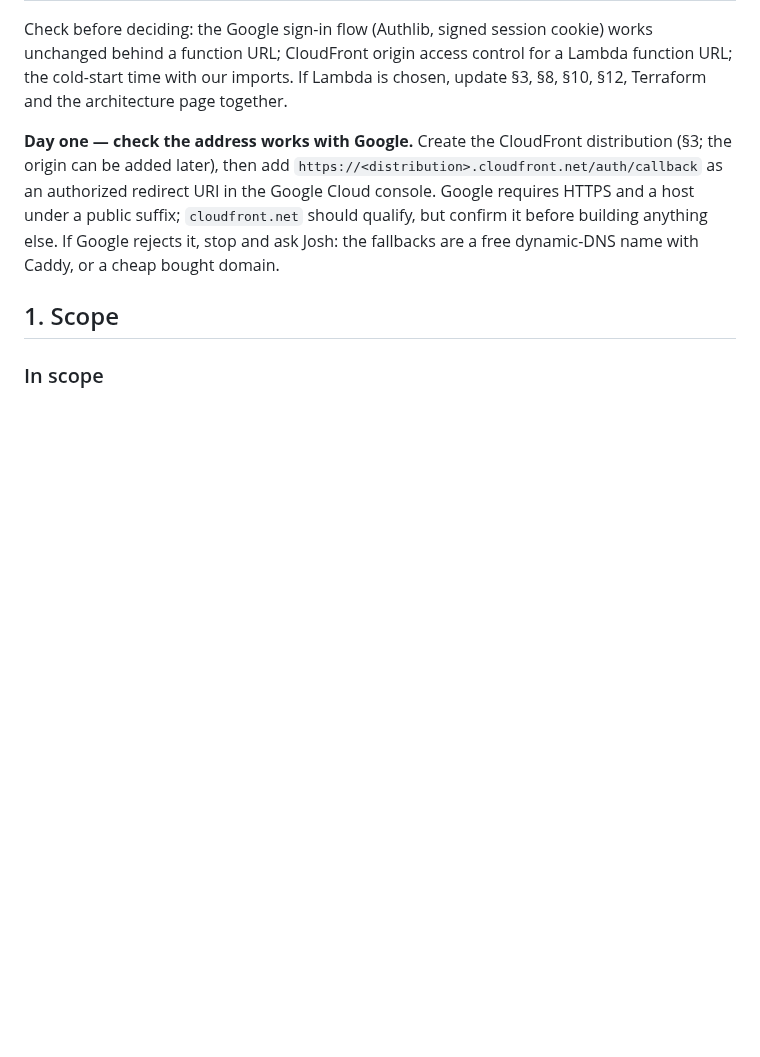
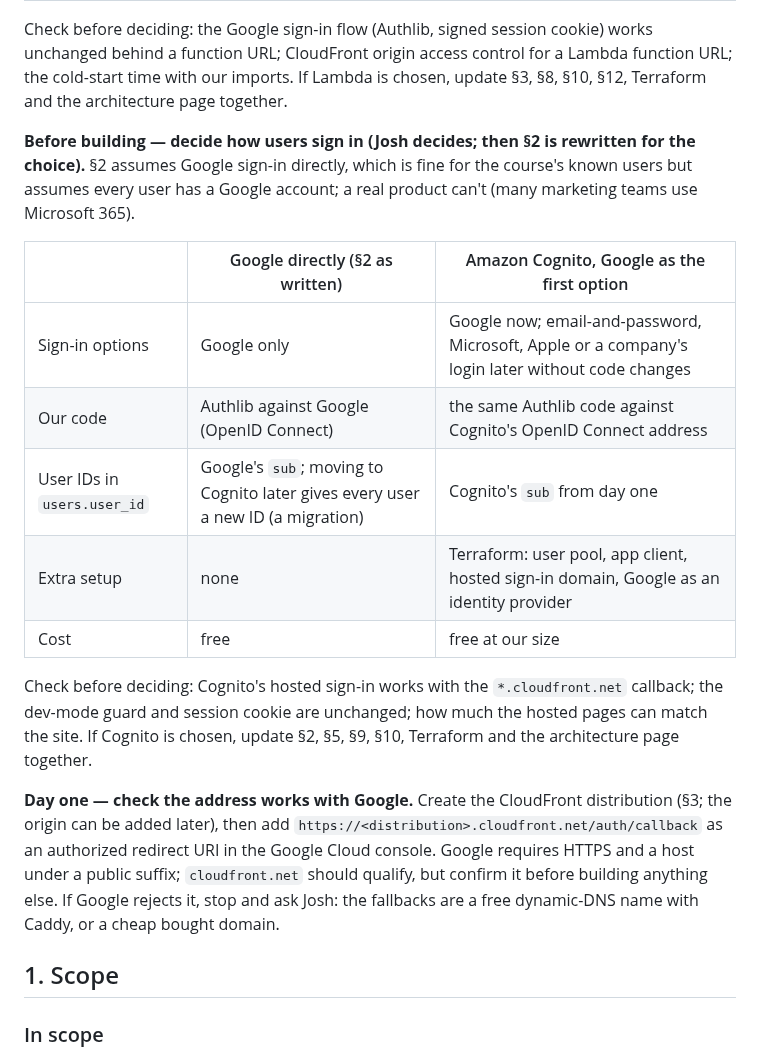
Before and after one commit to kelvinlowhm86/neurolens, a Markdown page: docs/M3b_spec.md, the part around the change. Drawn GitHub-style; blank space fills up the shorter version.

Commit message:
M3b spec: decide sign-in before building (Cognito with Google first vs Google directly; a real product can't assume every user has Google, and switching later migrates every user ID)
Co-Authored-By: Claude Opus 5.5 <noreply@anthropic.com>

```diff
--- a/docs/M3b_spec.md
+++ b/docs/M3b_spec.md
@@ -19,6 +19,18 @@
 | Drawbacks | | 1–2 s on the first request after a quiet spell; 6 MB request/response limit (uploads go straight to S3, so unaffected) |
 
 Check before deciding: the Google sign-in flow (Authlib, signed session cookie) works unchanged behind a function URL; CloudFront origin access control for a Lambda function URL; the cold-start time with our imports. If Lambda is chosen, update §3, §8, §10, §12, Terraform and the architecture page together.
+
+**Before building — decide how users sign in (Josh decides; then §2 is rewritten for the choice).** §2 assumes Google sign-in directly, which is fine for the course's known users but assumes every user has a Google account; a real product can't (many marketing teams use Microsoft 365).
+
+| | Google directly (§2 as written) | Amazon Cognito, Google as the first option |
+|---|---|---|
+| Sign-in options | Google only | Google now; email-and-password, Microsoft, Apple or a company's login later without code changes |
+| Our code | Authlib against Google (OpenID Connect) | the same Authlib code against Cognito's OpenID Connect address |
+| User IDs in `users.user_id` | Google's `sub`; moving to Cognito later gives every user a new ID (a migration) | Cognito's `sub` from day one |
+| Extra setup | none | Terraform: user pool, app client, hosted sign-in domain, Google as an identity provider |
+| Cost | free | free at our size |
+
+Check before deciding: Cognito's hosted sign-in works with the `*.cloudfront.net` callback; the dev-mode guard and session cookie are unchanged; how much the hosted pages can match the site. If Cognito is chosen, update §2, §5, §9, §10, Terraform and the architecture page together.
 
 **Day one — check the address works with Google.** Create the CloudFront distribution (§3; the origin can be added later), then add `https://<distribution>.cloudfront.net/auth/callback` as an authorized redirect URI in the Google Cloud console. Google requires HTTPS and a host under a public suffix; `cloudfront.net` should qualify, but confirm it before building anything else. If Google rejects it, stop and ask Josh: the fallbacks are a free dynamic-DNS name with Caddy, or a cheap bought domain.
 
```
